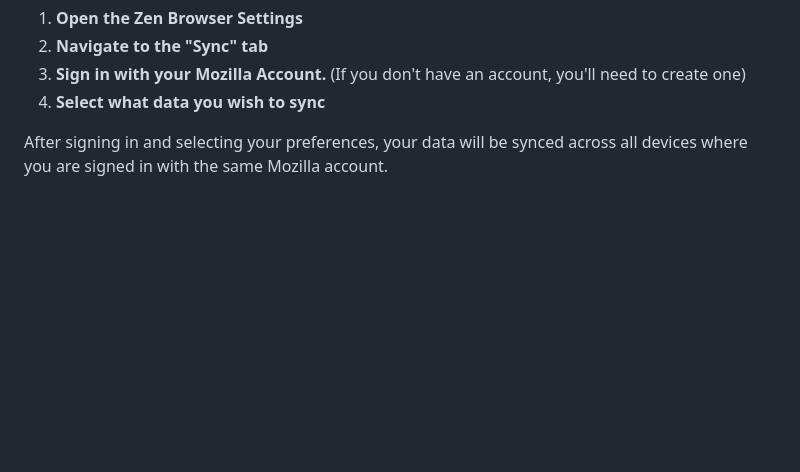
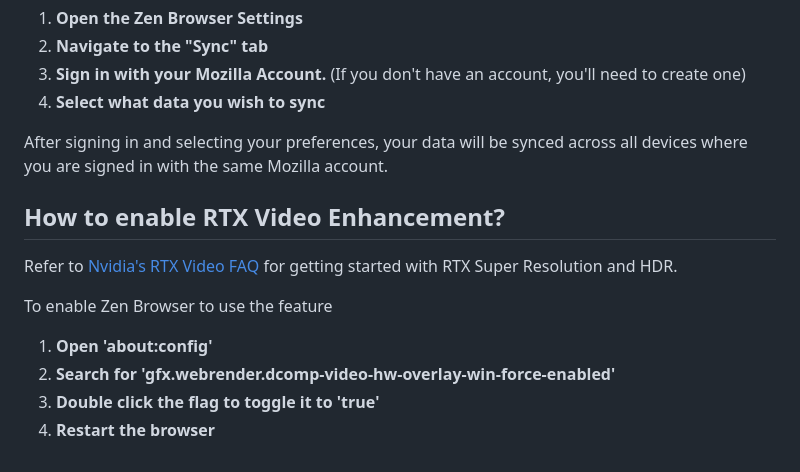
Before and after one commit to zen-browser/docs, a Markdown page: content/faq.md, the part around the change. Rendered like a GitHub page; blank space fills up the shorter version.

Commit message:
Added FAQ for RTX Video Enhancement

```diff
--- a/content/faq.md
+++ b/content/faq.md
@@ -92,3 +92,13 @@ Zen Browser integrates with Firefox Sync, allowing you to sync your addons, book
 4. **Select what data you wish to sync**
 
 After signing in and selecting your preferences, your data will be synced across all devices where you are signed in with the same Mozilla account.
+
+## How to enable RTX Video Enhancement?
+
+Refer to [Nvidia's RTX Video FAQ](nvidia.custhelp.com/app/answers/detail/a_id/5448/~/rtx-video-faq) for getting started with RTX Super Resolution and HDR.
+
+To enable Zen Browser to use the feature
+1. **Open 'about:config'**
+2. **Search for 'gfx.webrender.dcomp-video-hw-overlay-win-force-enabled'**
+3. **Double click the flag to toggle it to 'true'**
+4. **Restart the browser**
```
